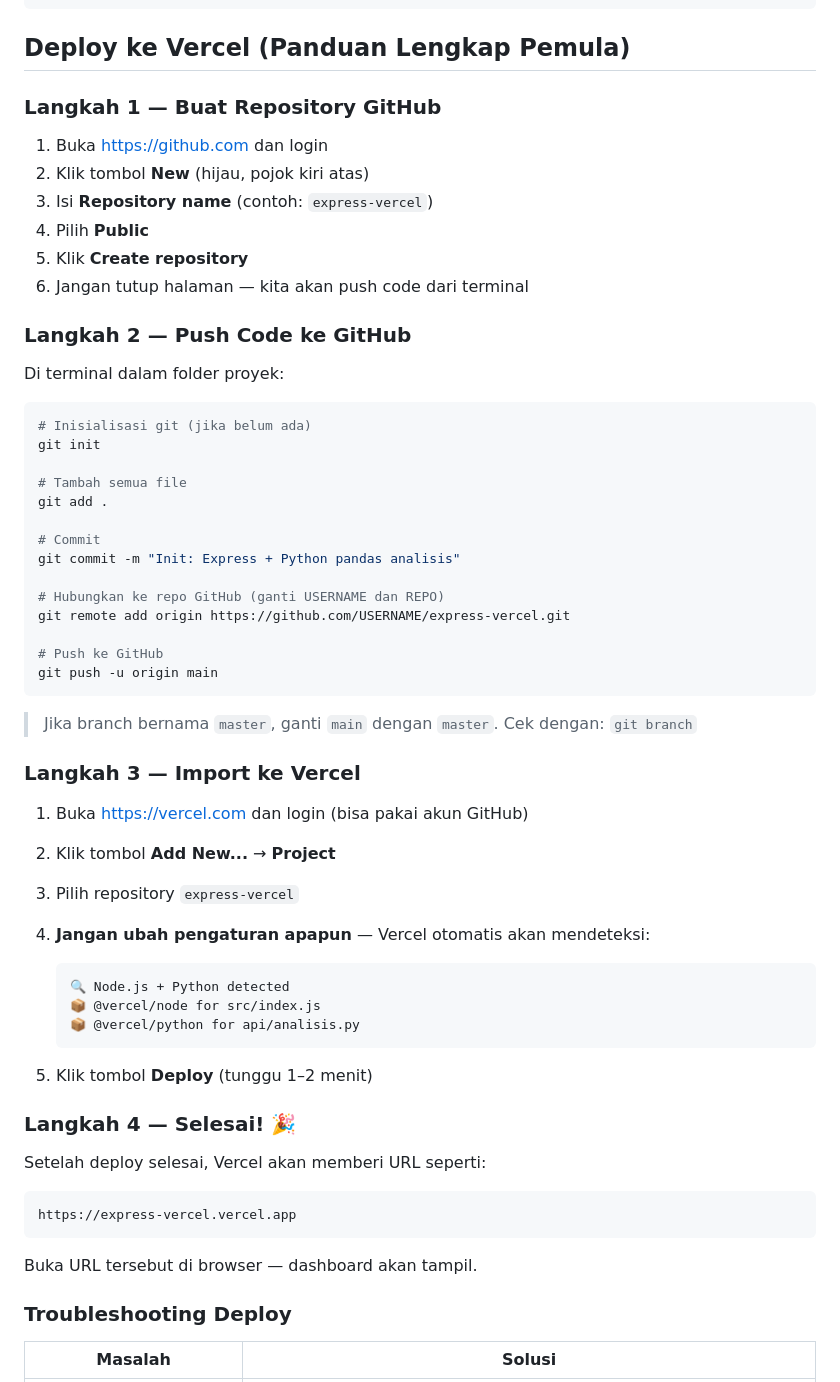
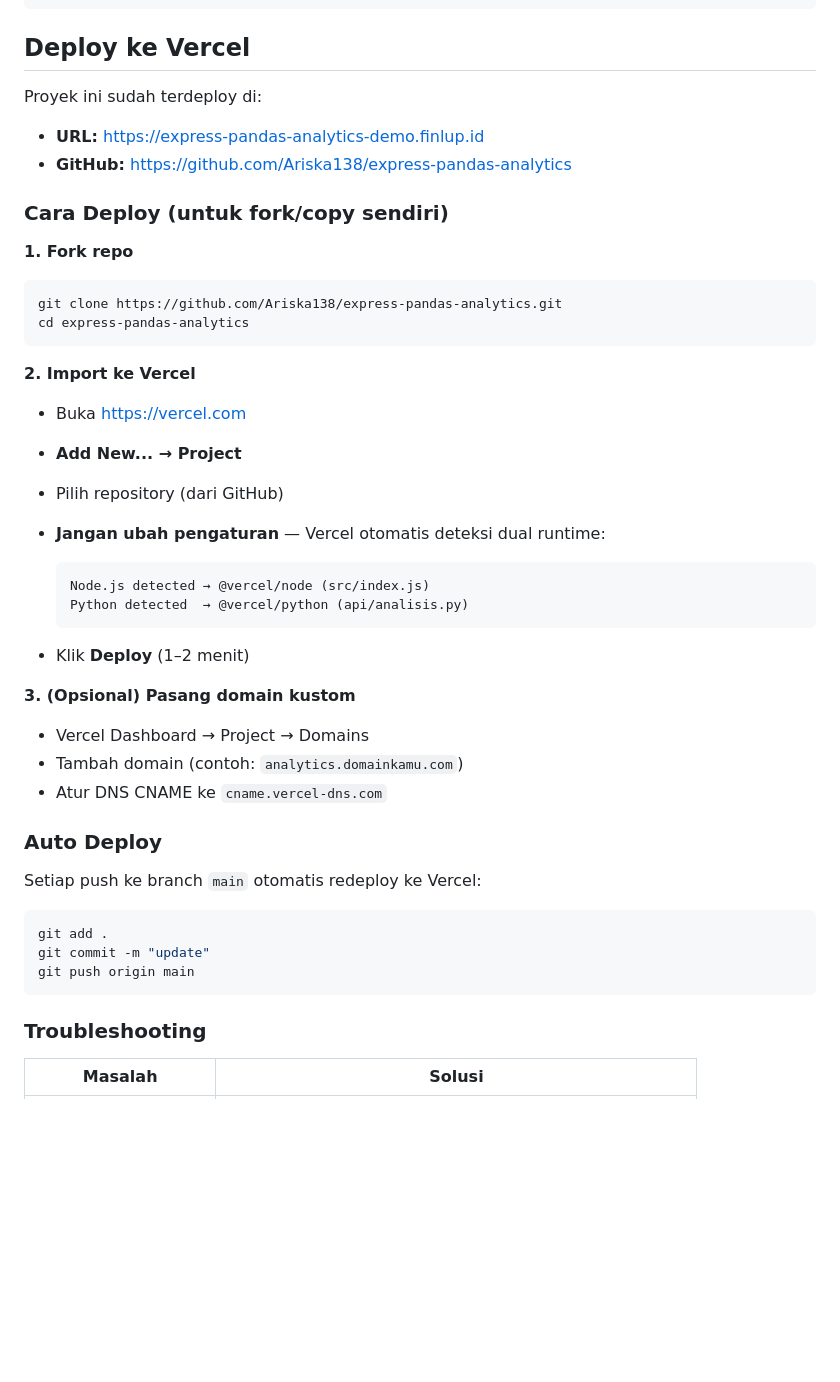
Before and after one commit to Ariska138/express-pandas-analytics, a Markdown page: README.md, the part around one of its changes. GitHub-like rendering; blank space fills up the shorter version.

Commit message:
docs: sederhanakan panduan deploy dengan repo & domain asli

````diff
--- a/README.md
+++ b/README.md
@@ -146,67 +146,49 @@ curl https://namaproject.vercel.app/api/analisis?type=correlation
 └── package.json
 ```
 
-## Deploy ke Vercel (Panduan Lengkap Pemula)
+## Deploy ke Vercel
 
-### Langkah 1 — Buat Repository GitHub
+Proyek ini sudah terdeploy di:
+- **URL:** https://express-pandas-analytics-demo.finlup.id
+- **GitHub:** https://github.com/Ariska138/express-pandas-analytics
 
-1. Buka https://github.com dan login
-2. Klik tombol **New** (hijau, pojok kiri atas)
-3. Isi **Repository name** (contoh: `express-vercel`)
-4. Pilih **Public**
-5. Klik **Create repository**
-6. Jangan tutup halaman — kita akan push code dari terminal
+### Cara Deploy (untuk fork/copy sendiri)
 
-### Langkah 2 — Push Code ke GitHub
+**1. Fork repo**
+```bash
+git clone https://github.com/Ariska138/express-pandas-analytics.git
+cd express-pandas-analytics
+```
 
-Di terminal dalam folder proyek:
+**2. Import ke Vercel**
+- Buka https://vercel.com
+- **Add New... → Project**
+- Pilih repository (dari GitHub)
+- **Jangan ubah pengaturan** — Vercel otomatis deteksi dual runtime:
+
+  ```
+  Node.js detected → @vercel/node (src/index.js)
+  Python detected  → @vercel/python (api/analisis.py)
+  ```
+
+- Klik **Deploy** (1–2 menit)
+
+**3. (Opsional) Pasang domain kustom**
+- Vercel Dashboard → Project → Domains
+- Tambah domain (contoh: `analytics.domainkamu.com`)
+- Atur DNS CNAME ke `cname.vercel-dns.com`
+
+### Auto Deploy
+
+Setiap push ke branch `main` otomatis redeploy ke Vercel:
 
 ```bash
-# Inisialisasi git (jika belum ada)
-git init
-
-# Tambah semua file
 git add .
-
-# Commit
-git commit -m "Init: Express + Python pandas analisis"
-
-# Hubungkan ke repo GitHub (ganti USERNAME dan REPO)
-git remote add origin https://github.com/USERNAME/express-vercel.git
-
-# Push ke GitHub
-git push -u origin main
+git commit -m "update"
+git push origin main
 ```
 
-> Jika branch bernama `master`, ganti `main` dengan `master`.
-> Cek dengan: `git branch`
-
-### Langkah 3 — Import ke Vercel
-
-1. Buka https://vercel.com dan login (bisa pakai akun GitHub)
-2. Klik tombol **Add New...** → **Project**
-3. Pilih repository `express-vercel`
-4. **Jangan ubah pengaturan apapun** — Vercel otomatis akan mendeteksi:
-
-   ```
-   🔍 Node.js + Python detected
-   📦 @vercel/node for src/index.js
-   📦 @vercel/python for api/analisis.py
-   ```
-
-5. Klik tombol **Deploy** (tunggu 1–2 menit)
-
-### Langkah 4 — Selesai! 🎉
-
-Setelah deploy selesai, Vercel akan memberi URL seperti:
-
-```
-https://express-vercel.vercel.app
-```
-
-Buka URL tersebut di browser — dashboard akan tampil.
-
-### Troubleshooting Deploy
+### Troubleshooting
 
 | Masalah | Solusi |
 |---------|--------|
````
Also changed, not shown: other parts of README.md (+4 -12 lines).
